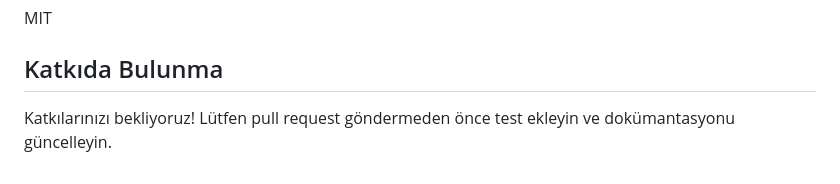
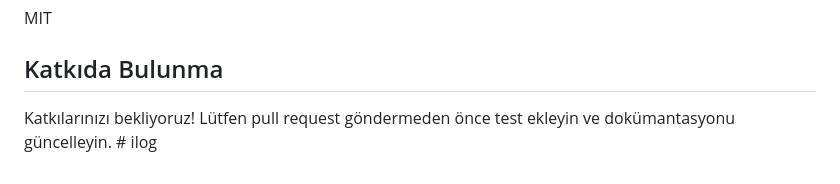
Before and after one commit to alisahindev/ilog, a Markdown page: README.md, the part around the change. Rendered like a GitHub page.

```diff
--- a/README.md
+++ b/README.md
@@ -305,4 +305,4 @@ MIT
 
 ## Katkıda Bulunma
 
-Katkılarınızı bekliyoruz! Lütfen pull request göndermeden önce test ekleyin ve dokümantasyonu güncelleyin.
+Katkılarınızı bekliyoruz! Lütfen pull request göndermeden önce test ekleyin ve dokümantasyonu güncelleyin. # ilog
```
